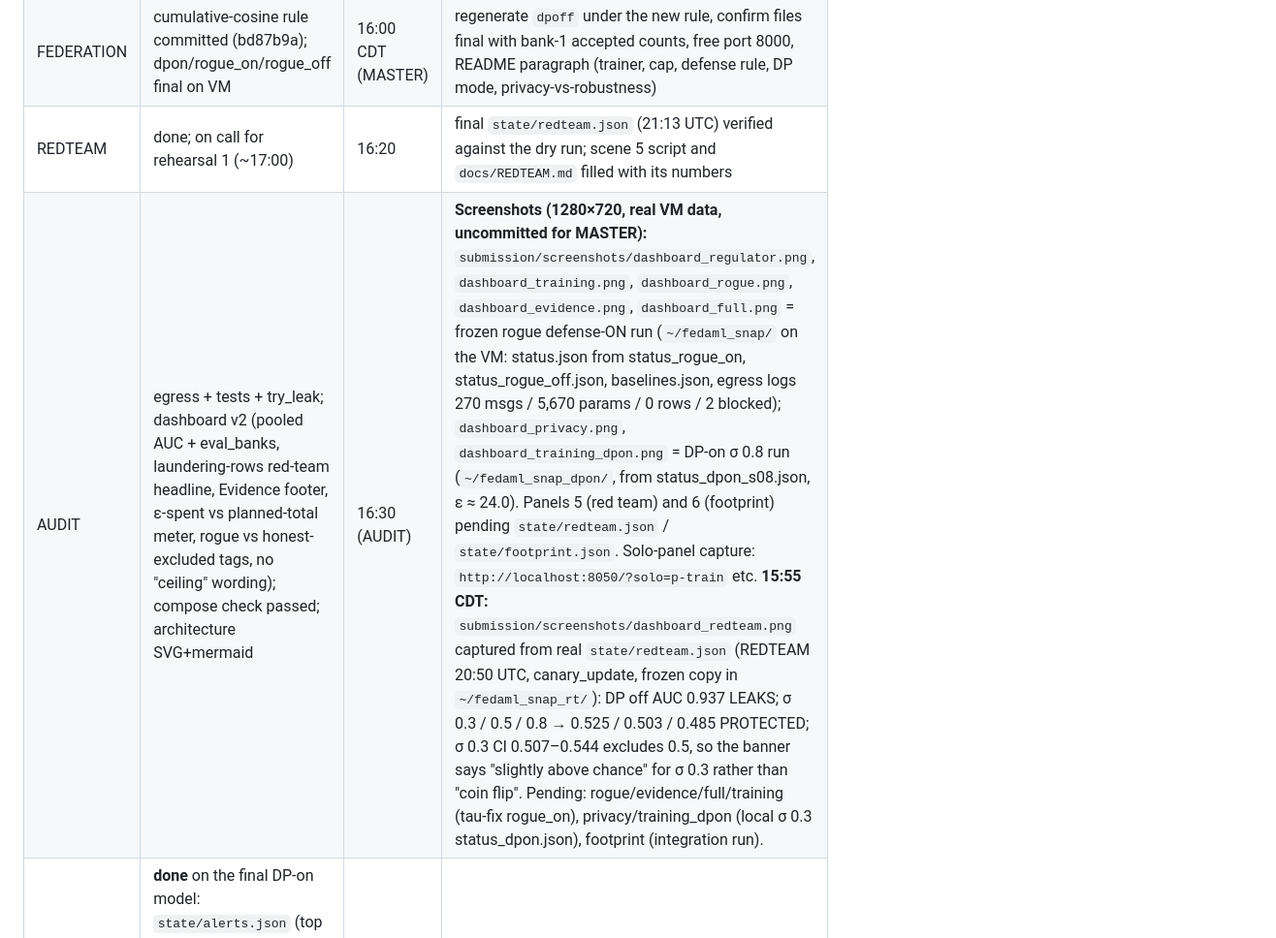
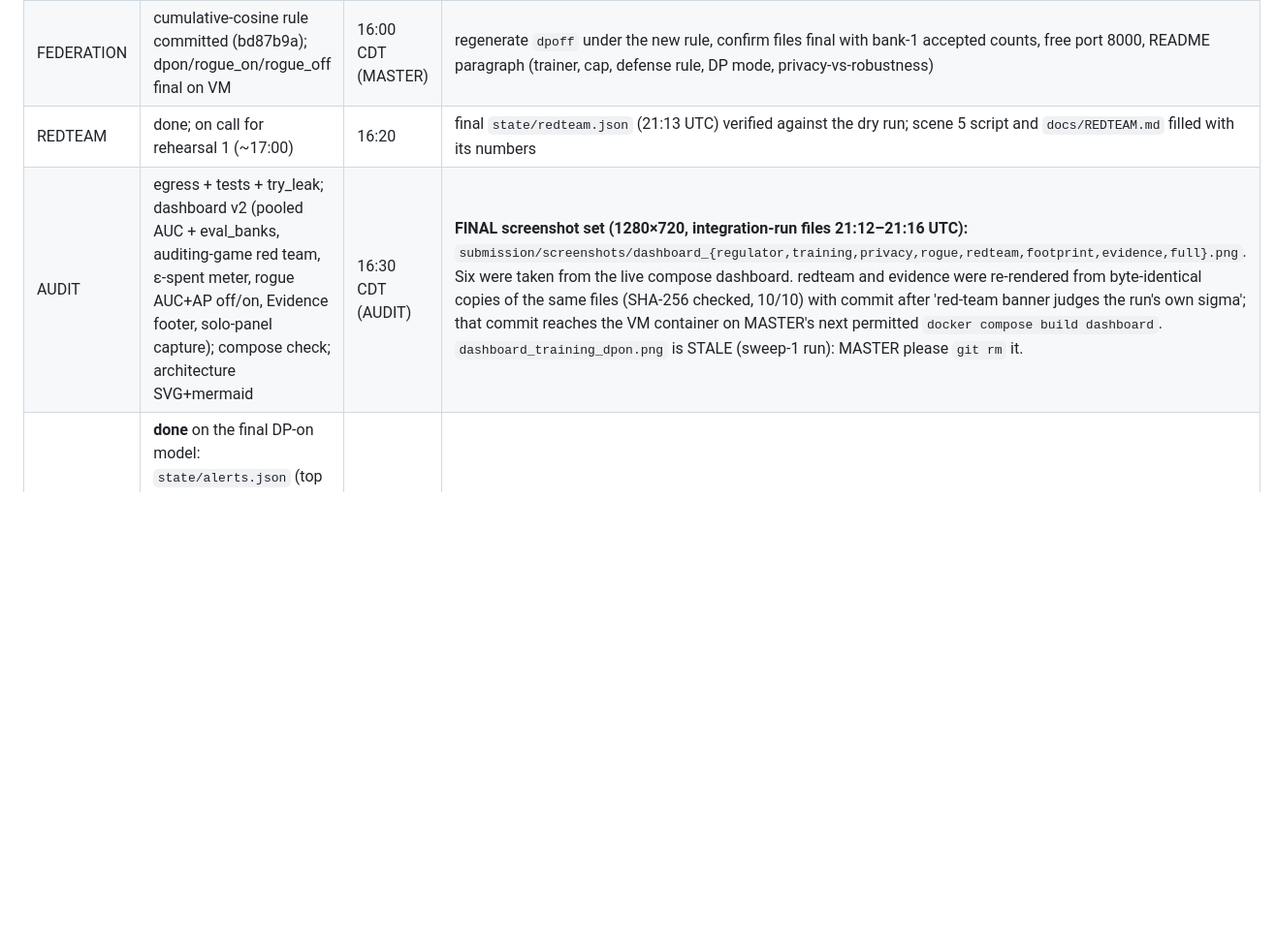
Before and after one commit to pedduvedcharan/dataholics-federated-aml, a Markdown page: STATUS.md, the part around the change. Shown at 97% size. Rendered like a GitHub page; blank space fills up the shorter version.

Commit message:
STATUS: AUDIT final screenshot set
Co-Authored-By: Claude Opus 5.5 <noreply@anthropic.com>

```diff
--- a/STATUS.md
+++ b/STATUS.md
@@ -19,7 +19,7 @@
 | MODELS | **final** baselines + `docs/RESULTS_TABLE.md` regenerated on VM 21:16 UTC from μ 0.1 finals | 16:20 | advise GENAI on alert queue; FEATURES.md log_amt limit |
 | FEDERATION | cumulative-cosine rule committed (bd87b9a); dpon/rogue_on/rogue_off final on VM | 16:00 CDT (MASTER) | regenerate `dpoff` under the new rule, confirm files final with bank-1 accepted counts, free port 8000, README paragraph (trainer, cap, defense rule, DP mode, privacy-vs-robustness) |
 | REDTEAM | done; on call for rehearsal 1 (~17:00) | 16:20 | final `state/redteam.json` (21:13 UTC) verified against the dry run; scene 5 script and `docs/REDTEAM.md` filled with its numbers |
-| AUDIT | egress + tests + try_leak; dashboard v2 (pooled AUC + eval_banks, laundering-rows red-team headline, Evidence footer, ε-spent vs planned-total meter, rogue vs honest-excluded tags, no "ceiling" wording); compose check passed; architecture SVG+mermaid | 16:30 (AUDIT) | **Screenshots (1280×720, real VM data, uncommitted for MASTER):** `submission/screenshots/dashboard_regulator.png`, `dashboard_training.png`, `dashboard_rogue.png`, `dashboard_evidence.png`, `dashboard_full.png` = frozen rogue defense-ON run (`~/fedaml_snap/` on the VM: status.json from status_rogue_on, status_rogue_off.json, baselines.json, egress logs 270 msgs / 5,670 params / 0 rows / 2 blocked); `dashboard_privacy.png`, `dashboard_training_dpon.png` = DP-on σ 0.8 run (`~/fedaml_snap_dpon/`, from status_dpon_s08.json, ε ≈ 24.0). Panels 5 (red team) and 6 (footprint) pending `state/redteam.json` / `state/footprint.json`. Solo-panel capture: `http://localhost:8050/?solo=p-train` etc. **15:55 CDT:** `submission/screenshots/dashboard_redteam.png` captured from real `state/redteam.json` (REDTEAM 20:50 UTC, canary_update, frozen copy in `~/fedaml_snap_rt/`): DP off AUC 0.937 LEAKS; σ 0.3 / 0.5 / 0.8 → 0.525 / 0.503 / 0.485 PROTECTED; σ 0.3 CI 0.507–0.544 excludes 0.5, so the banner says "slightly above chance" for σ 0.3 rather than "coin flip". Pending: rogue/evidence/full/training (tau-fix rogue_on), privacy/training_dpon (local σ 0.3 status_dpon.json), footprint (integration run). |
+| AUDIT | egress + tests + try_leak; dashboard v2 (pooled AUC + eval_banks, auditing-game red team, ε-spent meter, rogue AUC+AP off/on, Evidence footer, solo-panel capture); compose check; architecture SVG+mermaid | 16:30 CDT (AUDIT) | **FINAL screenshot set (1280×720, integration-run files 21:12–21:16 UTC):** `submission/screenshots/dashboard_{regulator,training,privacy,rogue,redteam,footprint,evidence,full}.png`. Six were taken from the live compose dashboard. redteam and evidence were re-rendered from byte-identical copies of the same files (SHA-256 checked, 10/10) with commit after 'red-team banner judges the run's own sigma'; that commit reaches the VM container on MASTER's next permitted `docker compose build dashboard`. `dashboard_training_dpon.png` is STALE (sweep-1 run): MASTER please `git rm` it. |
 | GENAI | **done** on the final DP-on model: `state/alerts.json` (top 20, cap + filters, demo_alert_id **A06**, 2/20 labelled laundering) and recorded SARs `state/sar/A06–A08.md` (Qwen 1.5B, 20.7–30.7 s each) via `docker compose run --rm genai`; `docs/GENAI.md` final; llm stopped | 16:35 | on call; image `fedaml:latest` predates the GENAI fixes (runs used `-v ./fedaml:/app/fedaml:ro`), so rebuild before the video shows plain commands |
 
 ## VM facts (INFRA, measured 12:40 CDT Sat via `ssh dataholics`; MASTER re-verified 12:40: `docker ps` empty, no venv, no data/, python3-sklearn/pandas/flask not yet installed)
```
